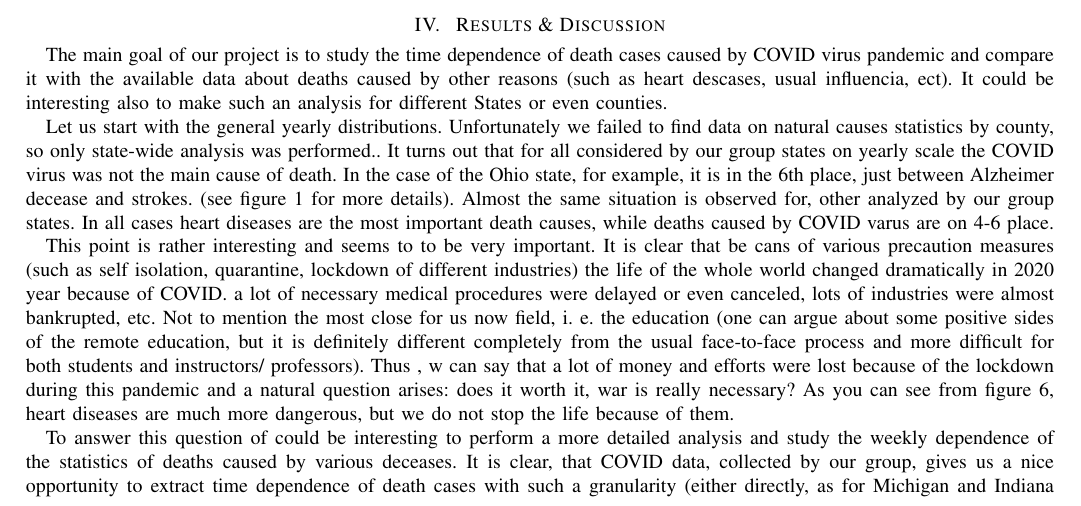
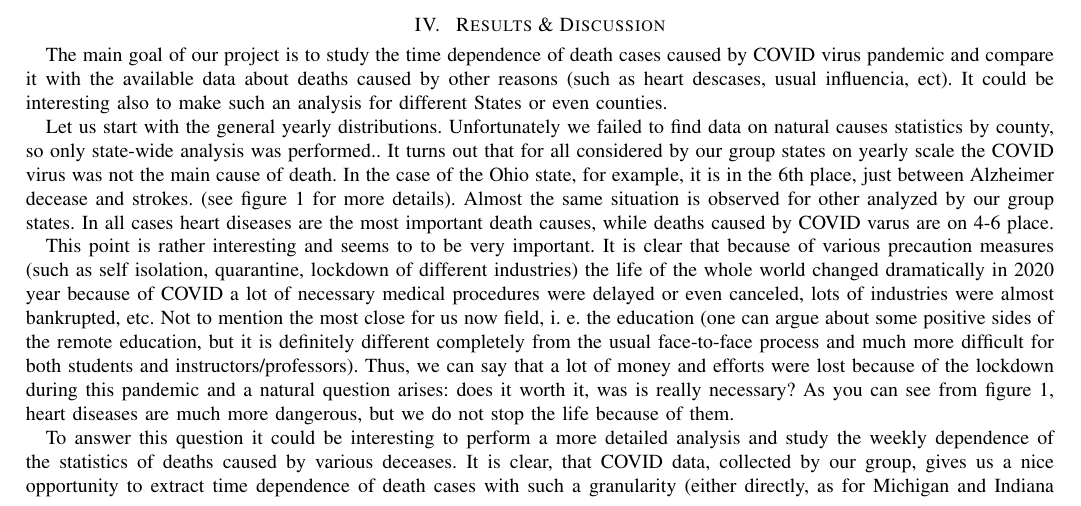
Before and after one commit to ALuchinsky/Fall2020_CS6010_covid, a LaTeX paper (report/report.tex): part of page 3 of 6, cut so that both start at the same text. Compiled offline with pdfLaTeX; a missing font is replaced by an installed copy or a similar font; a LaTeX package or settings file that is missing is left out.

Commit message:
Some typos are corrected

```diff
--- a/report/report.tex
+++ b/report/report.tex
@@ -153,7 +153,7 @@ Septicemia                        &   1729 &   1957 &   1995 &   2066 &   1936 \
 
 The main goal of our project is to study the time dependence of death cases caused by COVID virus pandemic and compare it with the available data about deaths caused by other reasons (such as heart descases, usual influencia, ect). It could be interesting also to make such an analysis for different States or even counties.
 
-Let us start with the general yearly distributions. Unfortunately we failed to find data on natural causes statistics by county, so only state-wide analysis was performed.. It turns out that for all considered by our group states on yearly scale the COVID virus was not the main cause of death. In the case of the Ohio state, for example, it is in the 6th place, just between Alzheimer decease and strokes. (see figure \ref{fig:yearly_deaths} for more details). Almost the same situation is observed for, other analyzed by our group states. In all cases heart diseases are the most important death causes, while deaths caused by COVID varus are on 4-6 place.
+Let us start with the general yearly distributions. Unfortunately we failed to find data on natural causes statistics by county, so only state-wide analysis was performed.. It turns out that for all considered by our group states on yearly scale the COVID virus was not the main cause of death. In the case of the Ohio state, for example, it is in the 6th place, just between Alzheimer decease and strokes. (see figure \ref{fig:yearly_deaths} for more details). Almost the same situation is observed for other analyzed by our group states. In all cases heart diseases are the most important death causes, while deaths caused by COVID varus are on 4-6 place.
 
 
 \begin{figure}
@@ -164,11 +164,11 @@ Let us start with the general yearly distributions. Unfortunately we failed to f
 \end{figure}
 
 
-This point is rather interesting and seems to to be very  important. It is clear that be cans of various precaution measures (such as self isolation, quarantine, lockdown of different industries) the life of the whole world changed dramatically in 2020 year because of COVID. a lot of necessary medical procedures were delayed or even canceled, lots of industries were almost bankrupted, etc. Not to mention the most close for us now field, i. e. the education (one can argue about some positive sides of the remote education, but it is definitely different completely from the usual face-to-face process and more difficult for both students and instructors/ professors). Thus , w can say that a lot of money and efforts were lost because of the lockdown during this pandemic and a natural question arises: does it worth it, war is really necessary? As you can see from figure 6, heart diseases are much more dangerous, but we do not stop the life because of them.
+This point is rather interesting and seems to to be very  important. It is clear that because of various precaution measures (such as self isolation, quarantine, lockdown of different industries) the life of the whole world changed dramatically in 2020 year because of COVID a lot of necessary medical procedures were delayed or even canceled, lots of industries were almost bankrupted, etc. Not to mention the most close for us now field, i. e. the education (one can argue about some positive sides of the remote education, but it is definitely different completely from the usual face-to-face process and much more difficult for both students and instructors/professors). Thus, we can say that a lot of money and efforts were lost because of the lockdown during this pandemic and a natural question arises: does it worth it, was is really necessary? As you can see from figure \ref{fig:yearly_deaths}, heart diseases are much more dangerous, but we do not stop the life because of them.
 
 
 
-To answer this question of could be interesting to perform a more detailed analysis and study the weekly dependence of the statistics of deaths caused by various deceases. It is clear, that COVID data, collected by our group, gives us a nice opportunity to extract time dependence of death cases with such a granularity (either directly, as for Michigan and Indiana states, or after some obvious transformations, as in the case of raw Ohio data). The same information, actually, in available from COVID-tracker project [a] , but we decided to work with the original data first. In figure \ref{fig:RT_comp_NC} we compare time distributions of the deaths cases extracted from the original data and covid-tracker results. From this figure it is clear that for all states under consideration uncumulative distributions are in good agreement, while in the case of shown in figure \ref{fig:RT_comp_CUM} cumulative results the difference is hardly noticeable.
+To answer this question it could be interesting to perform a more detailed analysis and study the weekly dependence of the statistics of deaths caused by various deceases. It is clear, that COVID data, collected by our group, gives us a nice opportunity to extract time dependence of death cases with such a granularity (either directly, as for Michigan and Indiana states, or after some obvious transformations, as in the case of raw Ohio data). The same information, actually, in available from COVID-tracker project [a] , but we decided to work with the original data first. In figure \ref{fig:RT_comp_NC} we compare time distributions of the deaths cases extracted from the original data and covid-tracker results. From this figure it is clear that for all states under consideration uncumulative distributions are in good agreement, while in the case of shown in figure \ref{fig:RT_comp_CUM} cumulative results the difference is hardly noticeable.
 
 \begin{figure*}
   \centering
```
